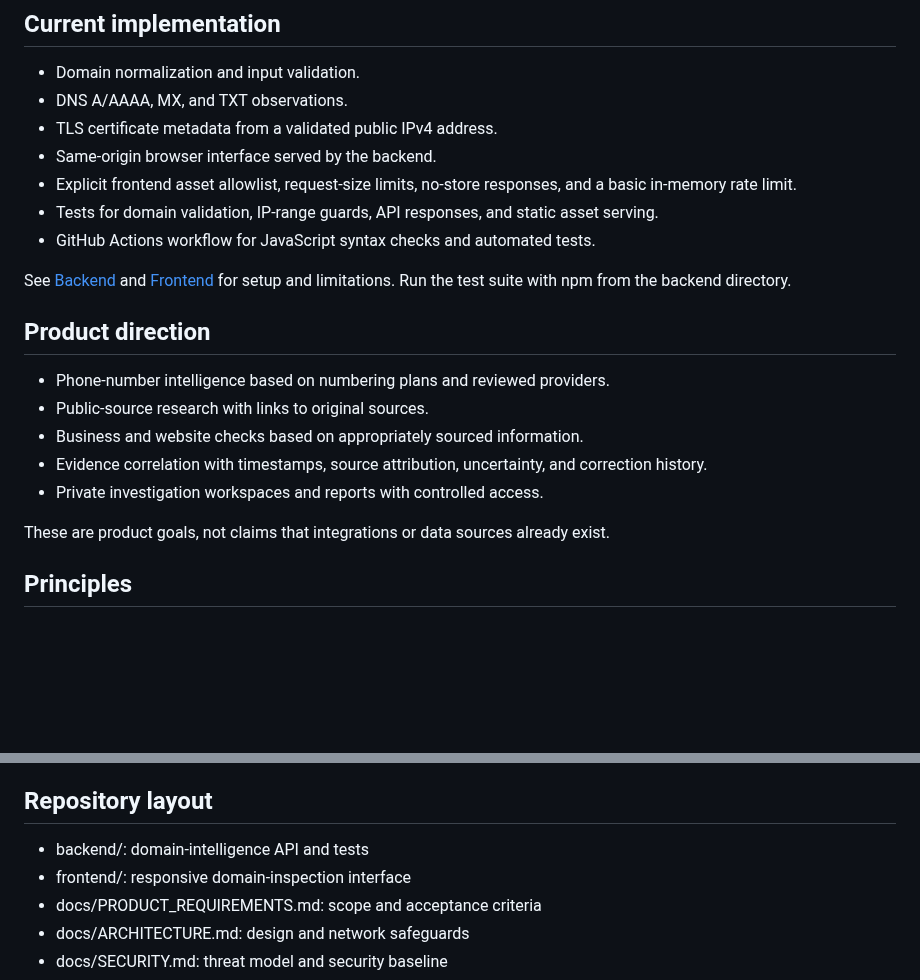
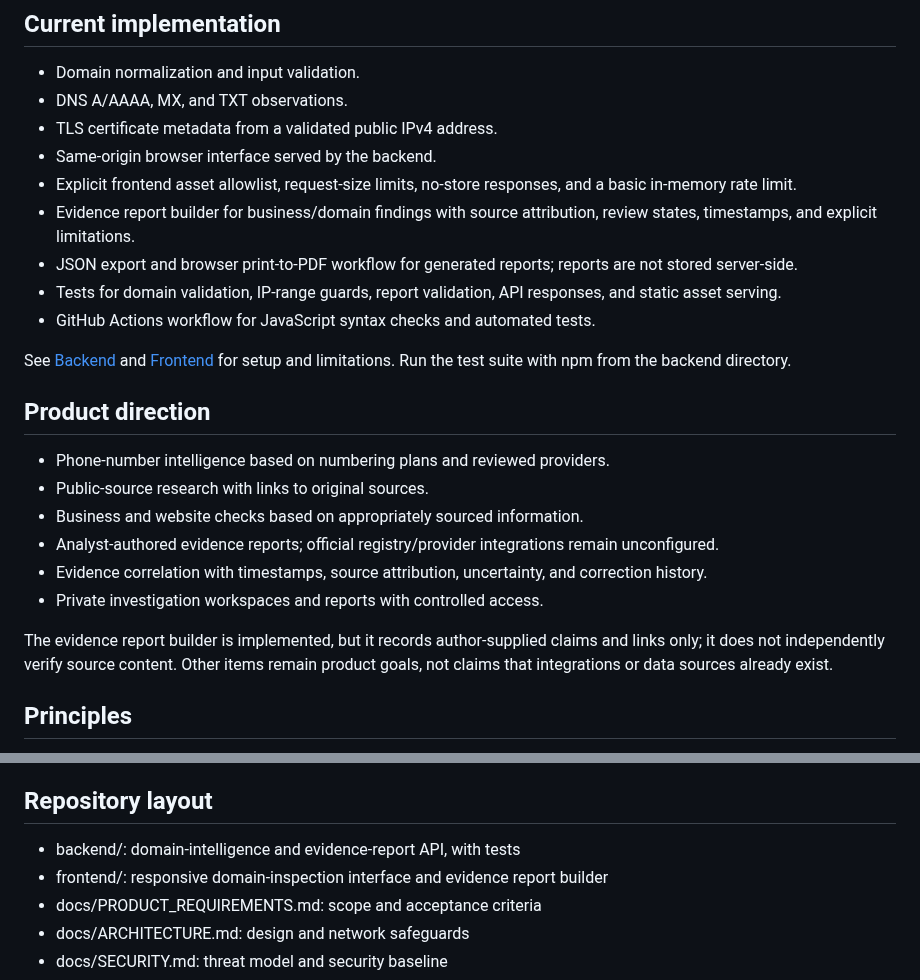
Before and after one commit to Sycosmile/tracelynt, a Markdown page: README.md, 2 parts joined by grey strips. Drawn GitHub-style; blank space fills up the shorter version.

Commit message:
docs: document evidence report builder

```diff
--- a/README.md
+++ b/README.md
@@ -13,7 +13,9 @@ Tracelynt is an evidence-led intelligence and verification workspace for researc
 - TLS certificate metadata from a validated public IPv4 address.
 - Same-origin browser interface served by the backend.
 - Explicit frontend asset allowlist, request-size limits, no-store responses, and a basic in-memory rate limit.
-- Tests for domain validation, IP-range guards, API responses, and static asset serving.
+- Evidence report builder for business/domain findings with source attribution, review states, timestamps, and explicit limitations.
+- JSON export and browser print-to-PDF workflow for generated reports; reports are not stored server-side.
+- Tests for domain validation, IP-range guards, report validation, API responses, and static asset serving.
 - GitHub Actions workflow for JavaScript syntax checks and automated tests.
 
 See [Backend](backend/README.md) and [Frontend](frontend/README.md) for setup and limitations. Run the test suite with npm from the backend directory.
@@ -23,10 +25,11 @@ See [Backend](backend/README.md) and [Frontend](frontend/README.md) for setup an
 - Phone-number intelligence based on numbering plans and reviewed providers.
 - Public-source research with links to original sources.
 - Business and website checks based on appropriately sourced information.
+- Analyst-authored evidence reports; official registry/provider integrations remain unconfigured.
 - Evidence correlation with timestamps, source attribution, uncertainty, and correction history.
 - Private investigation workspaces and reports with controlled access.
 
-These are product goals, not claims that integrations or data sources already exist.
+The evidence report builder is implemented, but it records author-supplied claims and links only; it does not independently verify source content. Other items remain product goals, not claims that integrations or data sources already exist.
 
 ## Principles
 
@@ -40,8 +43,8 @@ These are product goals, not claims that integrations or data sources already ex
 
 ## Repository layout
 
-- backend/: domain-intelligence API and tests
-- frontend/: responsive domain-inspection interface
+- backend/: domain-intelligence and evidence-report API, with tests
+- frontend/: responsive domain-inspection interface and evidence report builder
 - docs/PRODUCT_REQUIREMENTS.md: scope and acceptance criteria
 - docs/ARCHITECTURE.md: design and network safeguards
 - docs/SECURITY.md: threat model and security baseline
```
